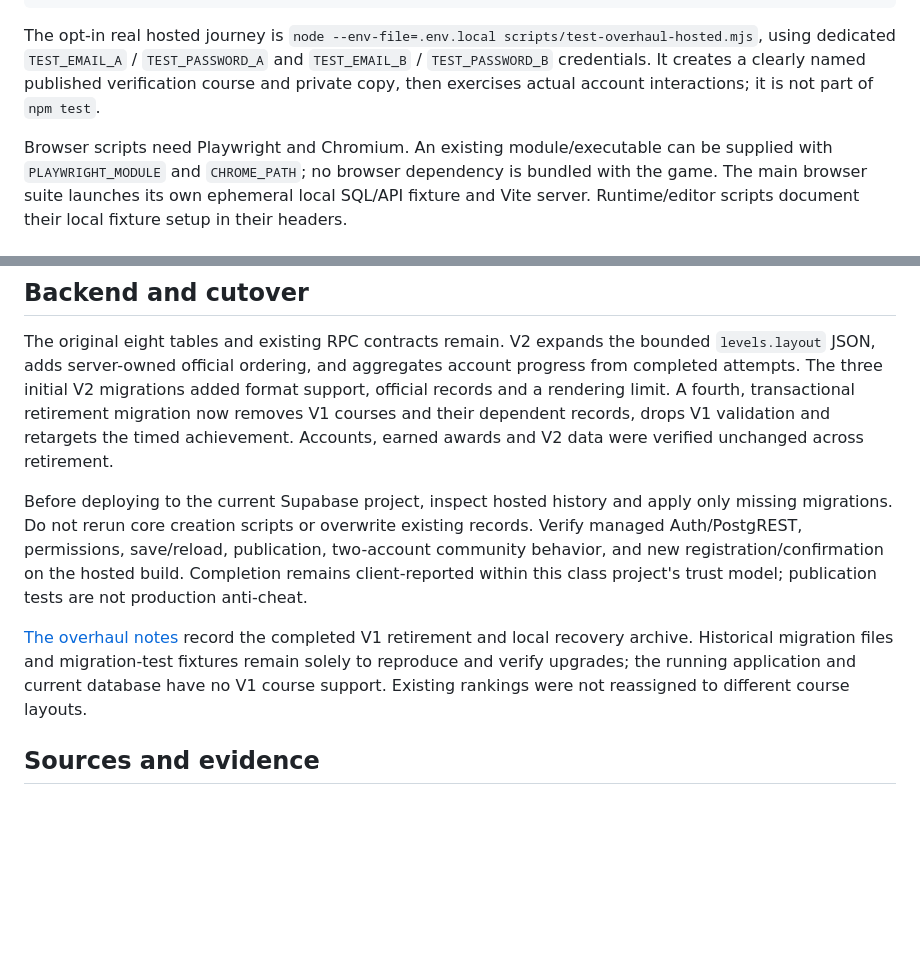
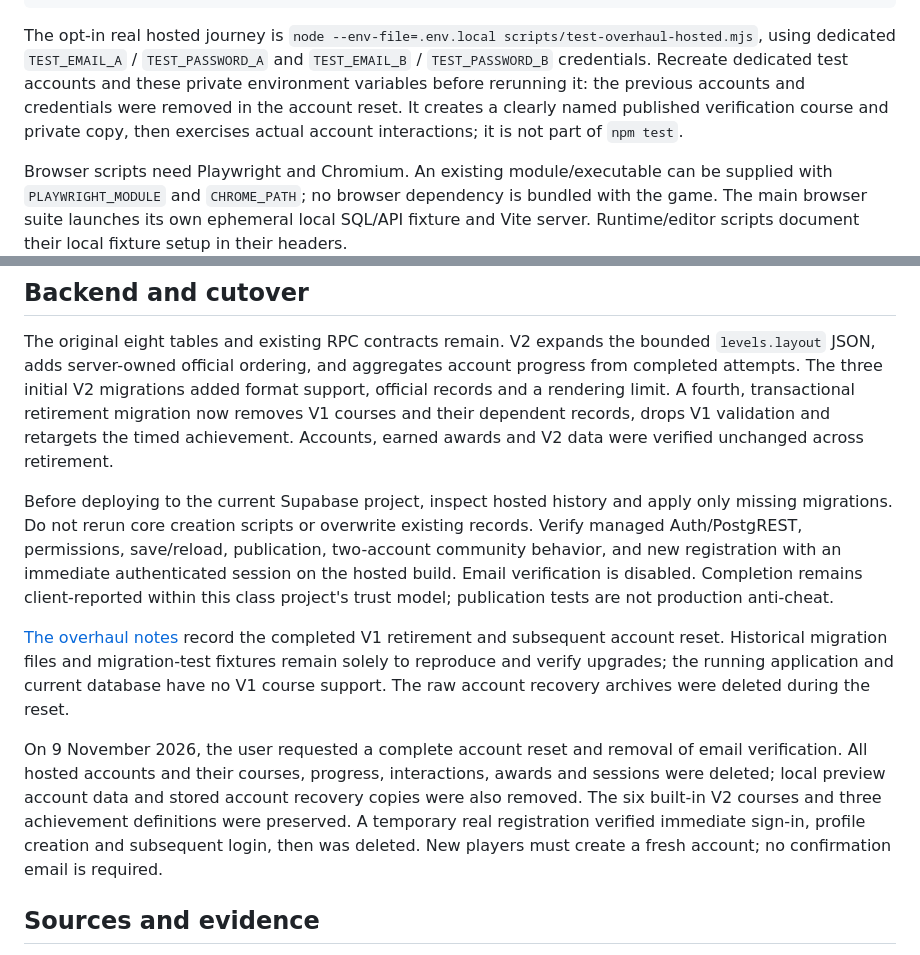
Before and after one commit to drat-git/skystride-adventures, a Markdown page: README.md, 2 parts joined by grey strips. GitHub-like rendering; blank space fills up the shorter version.

Commit message:
Document immediate signup and account data reset

````diff
--- a/README.md
+++ b/README.md
@@ -56,7 +56,7 @@ npm run test:production
 npm run test:title
 ```
 
-The opt-in real hosted journey is `node --env-file=.env.local scripts/test-overhaul-hosted.mjs`, using dedicated `TEST_EMAIL_A` / `TEST_PASSWORD_A` and `TEST_EMAIL_B` / `TEST_PASSWORD_B` credentials. It creates a clearly named published verification course and private copy, then exercises actual account interactions; it is not part of `npm test`.
+The opt-in real hosted journey is `node --env-file=.env.local scripts/test-overhaul-hosted.mjs`, using dedicated `TEST_EMAIL_A` / `TEST_PASSWORD_A` and `TEST_EMAIL_B` / `TEST_PASSWORD_B` credentials. Recreate dedicated test accounts and these private environment variables before rerunning it: the previous accounts and credentials were removed in the account reset. It creates a clearly named published verification course and private copy, then exercises actual account interactions; it is not part of `npm test`.
 
 Browser scripts need Playwright and Chromium. An existing module/executable can be supplied with `PLAYWRIGHT_MODULE` and `CHROME_PATH`; no browser dependency is bundled with the game. The main browser suite launches its own ephemeral local SQL/API fixture and Vite server. Runtime/editor scripts document their local fixture setup in their headers.
 
@@ -68,9 +68,11 @@ The tests retain the original domain/database checks and add V1/V2 geometry pari
 
 The original eight tables and existing RPC contracts remain. V2 expands the bounded `levels.layout` JSON, adds server-owned official ordering, and aggregates account progress from completed attempts. The three initial V2 migrations added format support, official records and a rendering limit. A fourth, transactional retirement migration now removes V1 courses and their dependent records, drops V1 validation and retargets the timed achievement. Accounts, earned awards and V2 data were verified unchanged across retirement.
 
-Before deploying to the current Supabase project, inspect hosted history and apply only missing migrations. Do not rerun core creation scripts or overwrite existing records. Verify managed Auth/PostgREST, permissions, save/reload, publication, two-account community behavior, and new registration/confirmation on the hosted build. Completion remains client-reported within this class project's trust model; publication tests are not production anti-cheat.
+Before deploying to the current Supabase project, inspect hosted history and apply only missing migrations. Do not rerun core creation scripts or overwrite existing records. Verify managed Auth/PostgREST, permissions, save/reload, publication, two-account community behavior, and new registration with an immediate authenticated session on the hosted build. Email verification is disabled. Completion remains client-reported within this class project's trust model; publication tests are not production anti-cheat.
 
-[The overhaul notes](docs/OVERHAUL.md) record the completed V1 retirement and local recovery archive. Historical migration files and migration-test fixtures remain solely to reproduce and verify upgrades; the running application and current database have no V1 course support. Existing rankings were not reassigned to different course layouts.
+[The overhaul notes](docs/OVERHAUL.md) record the completed V1 retirement and subsequent account reset. Historical migration files and migration-test fixtures remain solely to reproduce and verify upgrades; the running application and current database have no V1 course support. The raw account recovery archives were deleted during the reset.
+
+On 9 November 2026, the user requested a complete account reset and removal of email verification. All hosted accounts and their courses, progress, interactions, awards and sessions were deleted; local preview account data and stored account recovery copies were also removed. The six built-in V2 courses and three achievement definitions were preserved. A temporary real registration verified immediate sign-in, profile creation and subsequent login, then was deleted. New players must create a fresh account; no confirmation email is required.
 
 ## Sources and evidence
 
````
Also changed, not shown: docs/OVERHAUL.md (+12 -6 lines).
